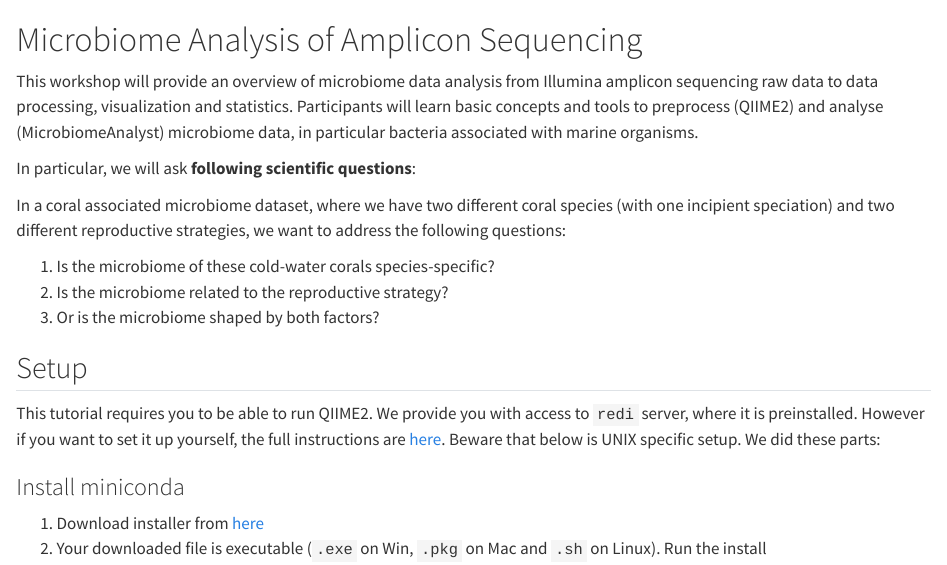
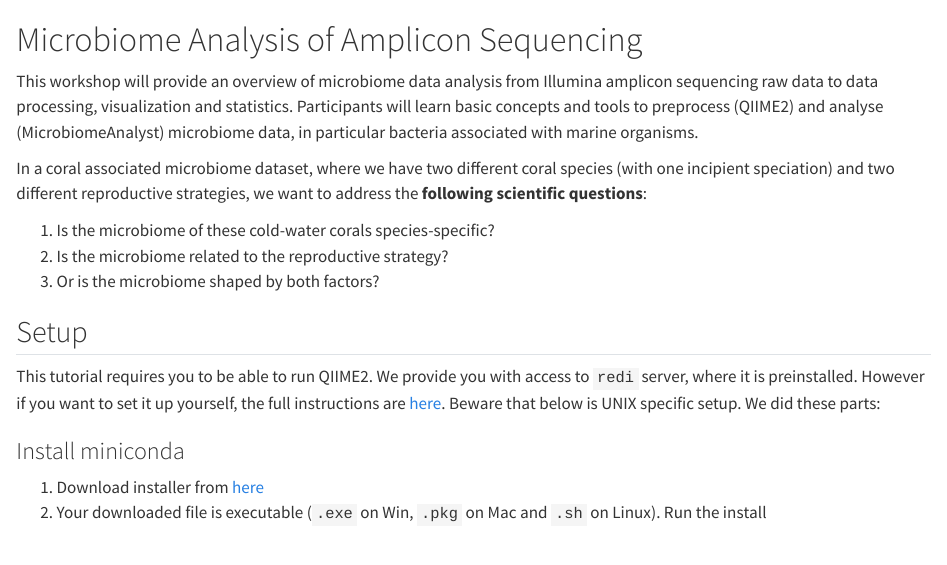
Before and after one commit to Py-ualg/biohap, a Quarto document (biohap/2025_spring/250507_taires.qmd): the page in a window 1100 px wide, from its top. Rendered offline with R 4.5, knitr and Pandoc in place of Quarto, with nearby package versions; long lines of code are wrapped.

Commit message:
Update 250507_taires.qmd

```diff
--- a/biohap/2025_spring/250507_taires.qmd
+++ b/biohap/2025_spring/250507_taires.qmd
@@ -9,9 +9,7 @@ author: Tânia Aires [taires@ualg.pt](mailto:taires@ualg.pt), David Paleček [dp
 
 This workshop will provide an overview of microbiome data analysis from Illumina amplicon sequencing raw data to data processing, visualization and statistics. Participants will learn basic concepts and tools to preprocess (QIIME2) and analyse (MicrobiomeAnalyst) microbiome data, in particular bacteria associated with marine organisms.
 
-In particular, we will ask **following scientific questions**:
-
-In a coral associated microbiome dataset, where we have two different coral species (with one incipient speciation) and two different reproductive strategies, we want to address the following questions:
+In a coral associated microbiome dataset, where we have two different coral species (with one incipient speciation) and two different reproductive strategies, we want to address the **following scientific questions**:
 
 1. Is the microbiome of these cold-water corals species-specific?
 2. Is the microbiome related to the reproductive strategy?
```
